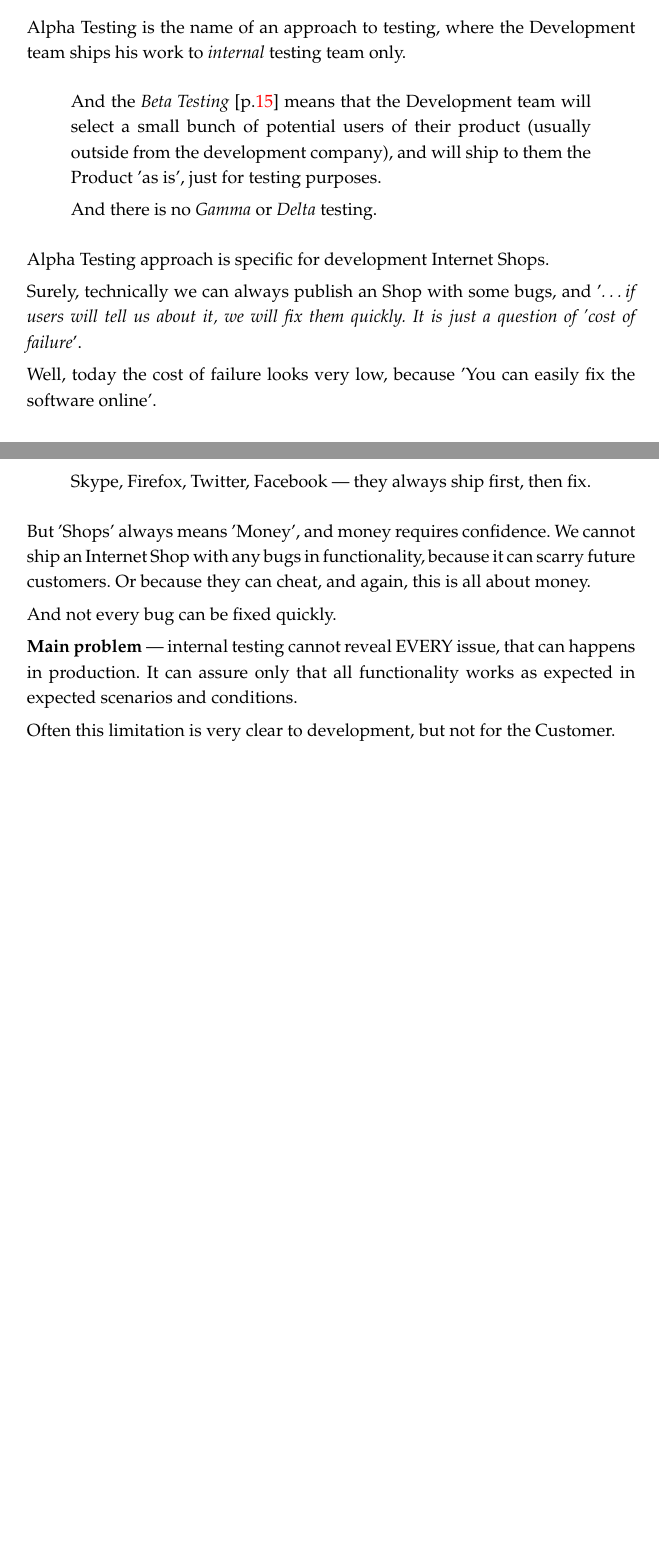
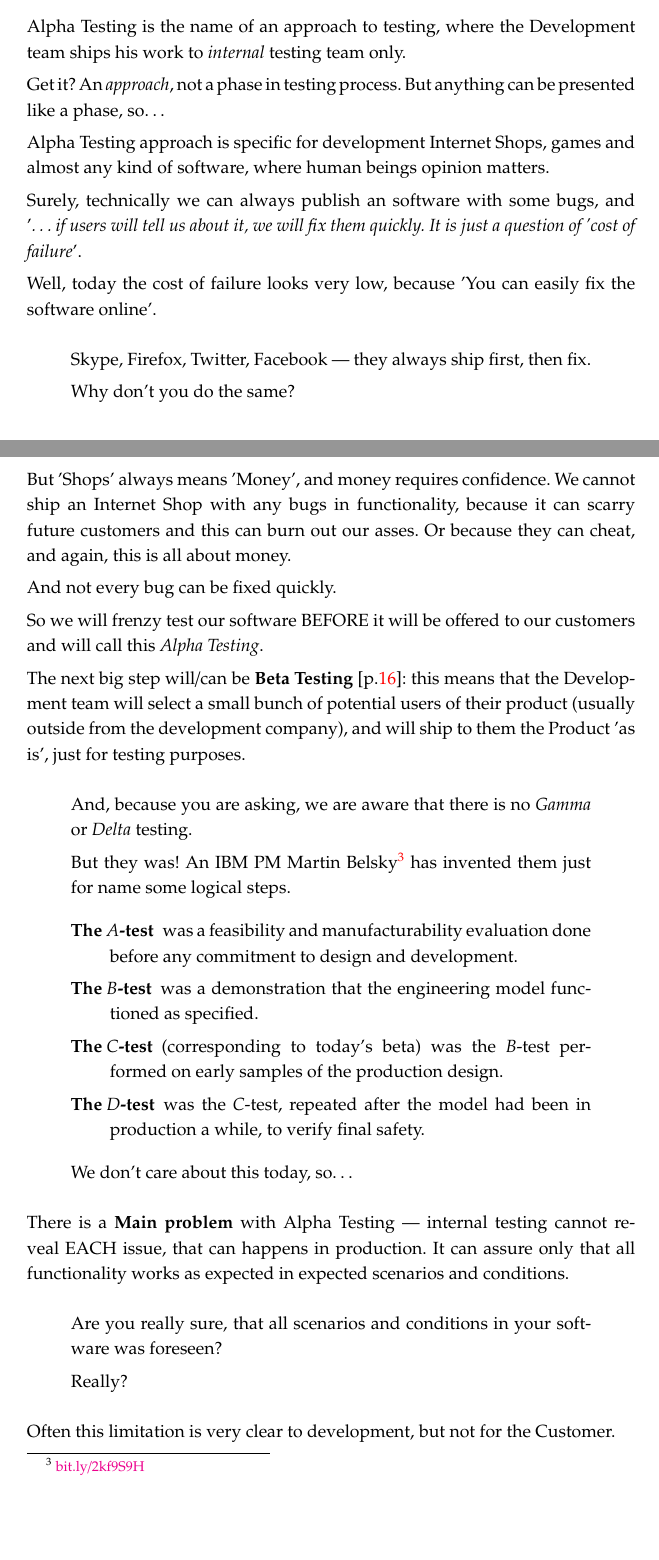
Before and after one commit to testitquickly/Software-Testing-Glossary, a LaTeX paper (Software_Testing_Glossary_(Alexei_Lupan).tex, which reads glossary/AlphaTesting.tex): two parts of pages 11 and 12 of 65 before the commit and two parts of pages 11 and 12 of 66 after it, joined at a grey line, cut so that both start at the same text, the shorter picture padded with empty space. Compiled offline with pdfLaTeX.

Commit message:
Aplha Testing updated

```diff
--- a/glossary/AlphaTesting.tex
+++ b/glossary/AlphaTesting.tex
@@ -3,26 +3,51 @@
 
 \index{Alpha Testing}Alpha Testing is the name of an approach to testing, where the Development team ships his work to \emph{internal} testing team only.
 
-\begin{quote}
-And the \index{Beta Testing}\emph{Beta Testing} [p.\pageref{sec:Beta Testing}] means that the Development team will select a small bunch of potential users of their product (usually outside from the development company), and will ship to them the Product 'as is', just for testing purposes.
+Get it? An \emph{approach}, not a phase in testing process. But anything can be presented like a phase, so\ldots
 
-And there is no \emph{Gamma} or \emph{Delta} testing.
-\end{quote}
+Alpha Testing approach is specific for development Internet Shops, games and almost any kind of software, where human beings opinion matters.
 
-Alpha Testing approach is specific for development Internet Shops.
-
-Surely, technically we can always publish an Shop with some bugs, and '\textit{…if users will tell us about it, we will fix them quickly. It is just a question of \index{Cost of Failure}'cost of failure}'.
+Surely, technically we can always publish an software with some bugs, and '\textit{…if users will tell us about it, we will fix them quickly. It is just a question of \index{Cost of Failure}'cost of failure}'.
 
 Well, today the cost of failure looks very low, because 'You can easily fix the software online'.
 
 \begin{quote}
 \index{Skype}Skype, \index{Firefox}Firefox, \index{Twitter}Twitter, \index{Facebook}Facebook — they always ship first, then fix.
+
+Why don't you do the same?
 \end{quote}
 
-But 'Shops' always means 'Money', and money requires confidence. We cannot ship an Internet Shop with any bugs in functionality, because it can scarry future customers. Or because they can cheat, and again, this is all about money.
+But 'Shops' always means 'Money', and money requires confidence. We cannot ship an Internet Shop with any bugs in functionality, because it can scarry future customers and this can burn out our asses. Or because they can cheat, and again, this is all about money.
 
 And not every bug can be fixed quickly.
 
-\textbf{Main problem} — internal testing cannot reveal EVERY issue, that can happens in production. It can assure only that all functionality works as expected in expected scenarios and conditions.
+So we will frenzy test our software BEFORE it will be offered to our customers and will call this \emph{Alpha Testing}.
+
+The next big step will/can be \index{Beta Testing}\textbf{Beta Testing} [p.\pageref{sec:Beta Testing}]: this means that the Development team will select a small bunch of potential users of their product (usually outside from the development company), and will ship to them the Product 'as is', just for testing purposes.
+
+\begin{quote}
+And, because you are asking, we are aware that there is no \emph{Gamma} or \emph{Delta} testing.
+
+But they was! An IBM PM Martin Belsky\footnote{~\href{http://bit.ly/2kf9S9H}{bit.ly/2kf9S9H}} has invented them just for name some logical steps.
+
+\begin{description}
+\item[The $A$-test] was a feasibility and manufacturability evaluation done before any commitment to design and development.
+
+\item[The $B$-test] was a demonstration that the engineering model functioned as specified.
+
+\item[The $C$-test] (corresponding to today's beta) was the $B$-test performed on early samples of the production design.
+
+\item[The $D$-test] was the $C$-test, repeated after the model had been in production a while, to verify final safety.                                                                                                               \end{description}
+
+We don't care about this today, so\ldots
+\end{quote}
+
+There is a \textbf{Main problem} with Alpha Testing — internal testing cannot reveal EACH issue, that can happens in production. It can assure only that all functionality works as expected in expected scenarios and conditions.
+
+\begin{quote}
+Are you really sure, that all scenarios and conditions in your software was foreseen?
+
+Really?
+\end{quote}
 
 Often this limitation is very clear to development, but not for the \index{Customer}Customer.
```
Also changed, not shown: Software_Testing_Glossary_(Alexei_Lupan).pdf.
